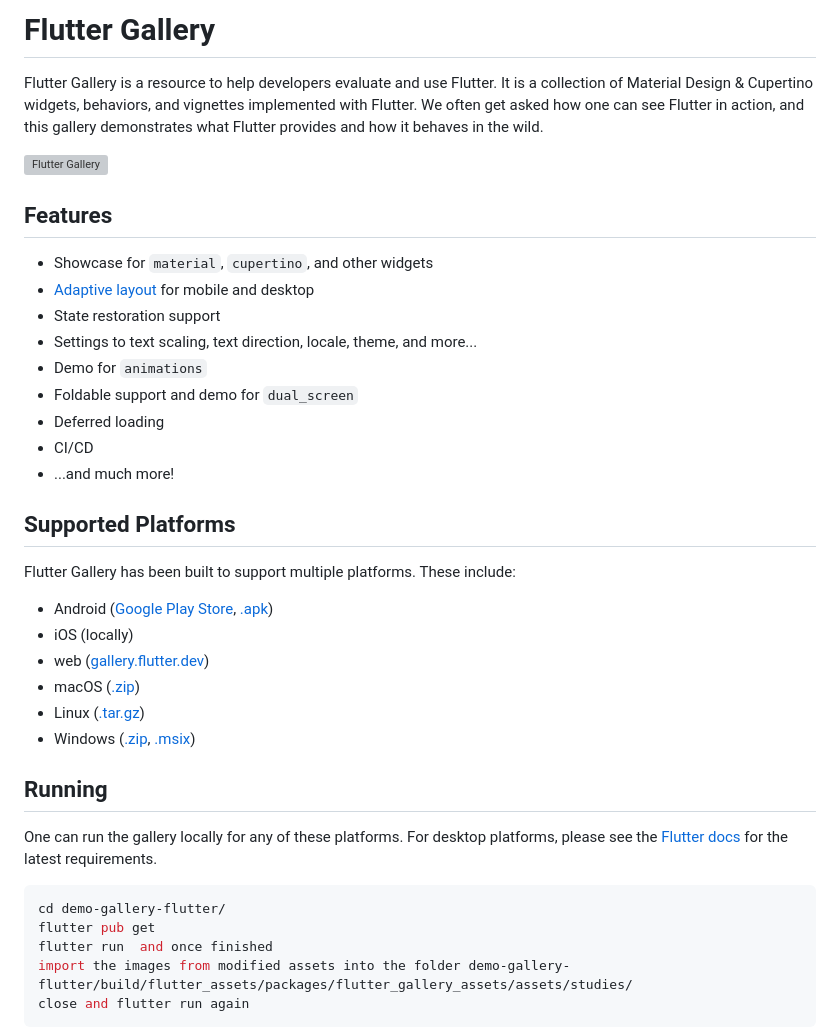
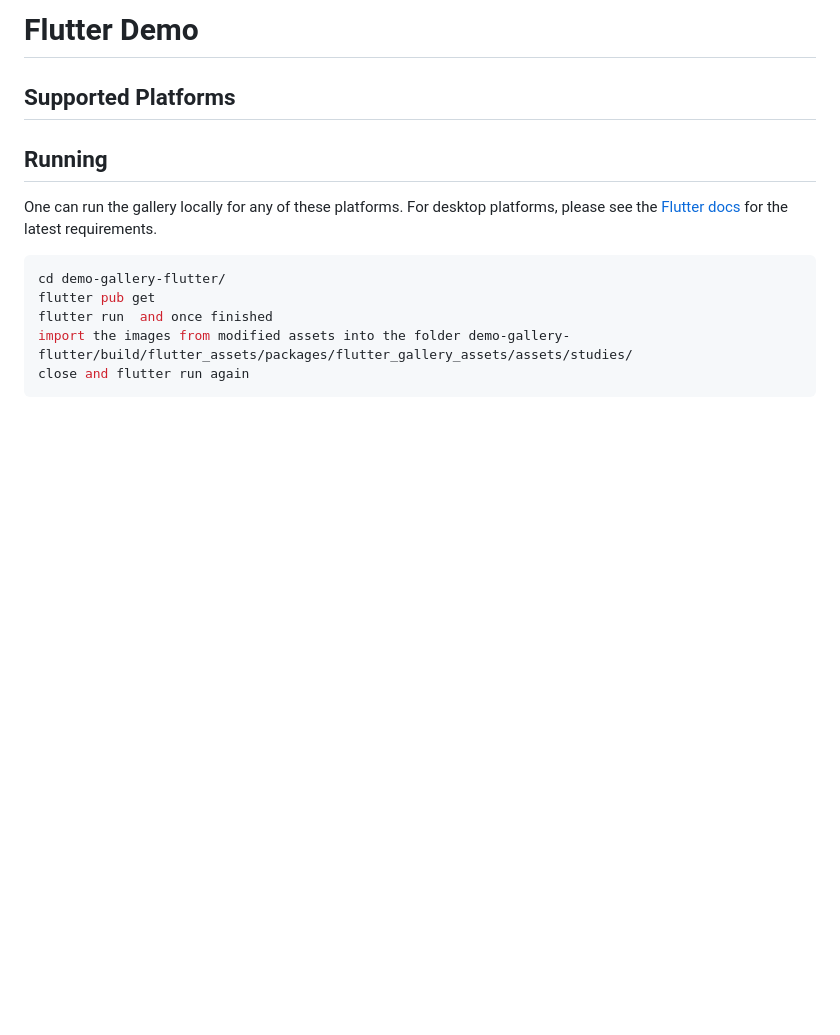
Before and after one commit to saruulb/demo-gallery-flutter, a Markdown page: README.md, the part around the change. Drawn GitHub-style; blank space fills up the shorter version; grey boxes are pictures that could not be loaded.

Commit message:
editing readme just a bit

```diff
--- a/README.md
+++ b/README.md
@@ -1,36 +1,6 @@
-# Flutter Gallery
-
-Flutter Gallery is a resource to help developers evaluate and use Flutter.
-It is a collection of Material Design & Cupertino widgets, behaviors, and vignettes
-implemented with Flutter. We often get asked how one can see Flutter in action,
-and this gallery demonstrates what Flutter provides and how it behaves in the
-wild.
-
-![Flutter Gallery](https://user-images.githubusercontent.com/6655696/73928238-0d7fcc80-48d3-11ea-8a7e-ea7dc5d6e713.png)
-
-## Features
-
-- Showcase for `material`, `cupertino`, and other widgets
-- [Adaptive layout](lib/layout/adaptive.dart) for mobile and desktop
-- State restoration support
-- Settings to text scaling, text direction, locale, theme, and more...
-- Demo for `animations`
-- Foldable support and demo for `dual_screen`
-- Deferred loading
-- CI/CD
-- ...and much more!
+# Flutter Demo
 
 ## Supported Platforms
-
-Flutter Gallery has been built to support multiple platforms.
-These include:
-
-- Android ([Google Play Store](https://play.google.com/store/apps/details?id=io.flutter.demo.gallery), [.apk][latest release])
-- iOS (locally)
-- web ([gallery.flutter.dev](https://gallery.flutter.dev/))
-- macOS ([.zip][latest release])
-- Linux ([.tar.gz][latest release])
-- Windows ([.zip][latest release], [.msix](https://www.microsoft.com/store/productId/9PDWCTDFC7QQ))
 
 ## Running
 
```
